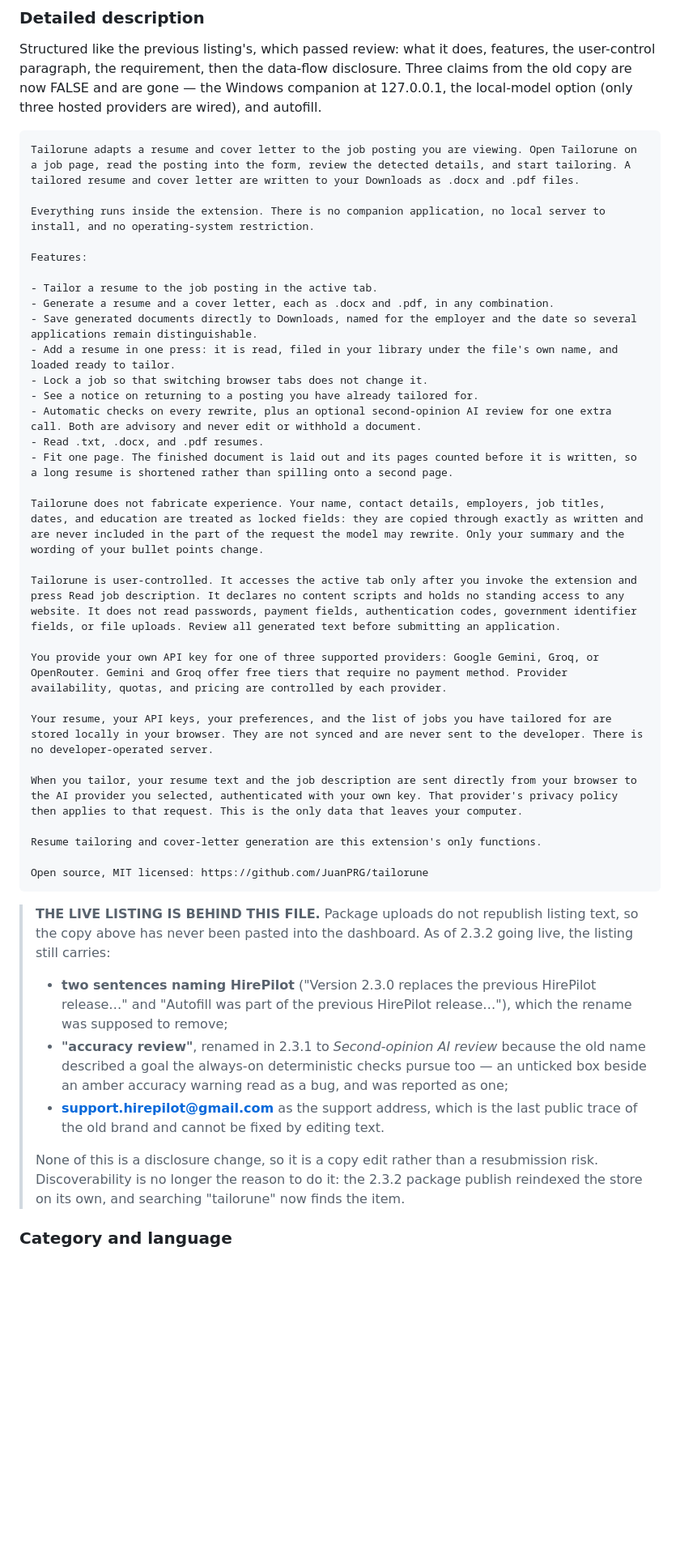
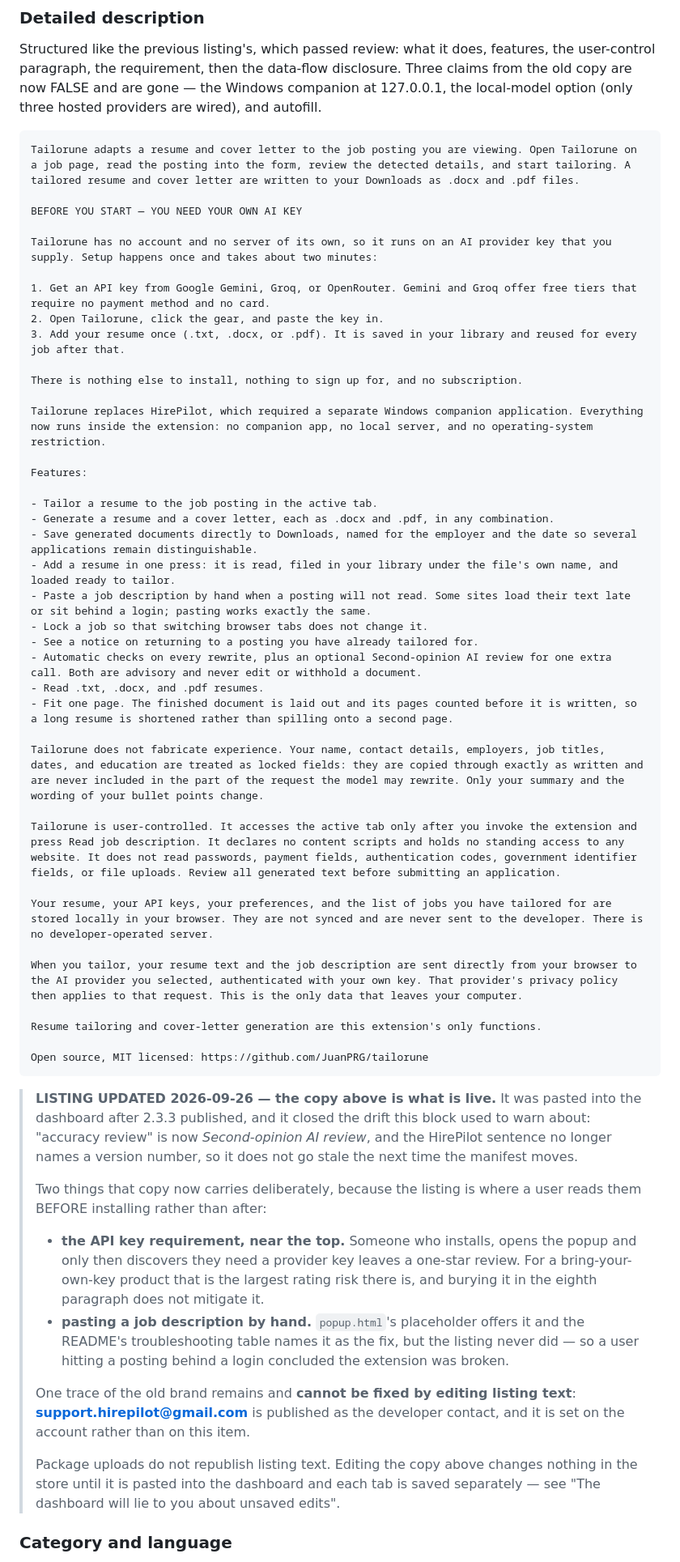
Before and after one commit to JuanPRG/tailorune, a Markdown page: docs/STORE_SUBMISSION.md, the part around one of its changes. Shown at 81% size. GitHub-like rendering; blank space fills up the shorter version.

Commit message:
docs: record the 2.3.3 listing copy as what is live
This file's warning block had inverted. It said the live listing was BEHIND
the file, which was true at 2.3.2 and stopped being true the moment the copy
was pasted into the dashboard -- at which point the file became the stale
side and nothing said so.

The copy now here is what was submitted, and it differs from what this file
carried in three ways worth keeping a record of:

THE API KEY REQUIREMENT MOVED TO THE TOP. It was the eighth paragraph. The
failure it caused is specific: someone installs, opens the popup, discovers
they need a provider key they have never heard of, and leaves a one-star
review. For a bring-your-own-key product that is the largest rating risk
there is, and it is only mitigated before the install, not after.

PASTING A JOB DESCRIPTION BY HAND IS NOW STATED. popup.html's placeholder
offers it and README's troubleshooting table names it as the fix when a
posting will not read, but the listing never mentioned it -- so a user
hitting a posting behind a login had no reason not to conclude the extension
was broken. One line, and it prevents a whole class of bad review.

THE HIREPILOT SENTENCE NO LONGER NAMES A VERSION. "Version 2.3.3 replaces
the previous HirePilot release" would have been false the next time the
manifest moved, and listing text is a separate dashboard pass that nobody
remembers to make. It states the migration without pinning a number.

Also restored two claims that had been dropped from the live copy: the
one-page fit, which is the 2.3.2 change and the strongest concrete feature
claim in the listing, and the always-on automatic checks, whose absence left
readers thinking checking only happens when the optional review is ticked.

support.hirepilot@gmail.com is still published as the developer contact. It
is set on the account rather than the item, so no amount of listing copy
reaches it.

Listing assets gains a row for the promo video, which is a URL in Graphic
assets rather than a file in this repo -- the one asset nothing here
recorded.

Co-Authored-By: Claude Opus 5 <noreply@anthropic.com>

````diff
--- a/docs/STORE_SUBMISSION.md
+++ b/docs/STORE_SUBMISSION.md
@@ -73,7 +73,17 @@ autofill.
 ```
 Tailorune adapts a resume and cover letter to the job posting you are viewing. Open Tailorune on a job page, read the posting into the form, review the detected details, and start tailoring. A tailored resume and cover letter are written to your Downloads as .docx and .pdf files.
 
-Everything runs inside the extension. There is no companion application, no local server to install, and no operating-system restriction.
+BEFORE YOU START — YOU NEED YOUR OWN AI KEY
+
+Tailorune has no account and no server of its own, so it runs on an AI provider key that you supply. Setup happens once and takes about two minutes:
+
+1. Get an API key from Google Gemini, Groq, or OpenRouter. Gemini and Groq offer free tiers that require no payment method and no card.
+2. Open Tailorune, click the gear, and paste the key in.
+3. Add your resume once (.txt, .docx, or .pdf). It is saved in your library and reused for every job after that.
+
+There is nothing else to install, nothing to sign up for, and no subscription.
+
+Tailorune replaces HirePilot, which required a separate Windows companion application. Everything now runs inside the extension: no companion app, no local server, and no operating-system restriction.
 
 Features:
 
@@ -81,17 +91,16 @@ Features:
 - Generate a resume and a cover letter, each as .docx and .pdf, in any combination.
 - Save generated documents directly to Downloads, named for the employer and the date so several applications remain distinguishable.
 - Add a resume in one press: it is read, filed in your library under the file's own name, and loaded ready to tailor.
+- Paste a job description by hand when a posting will not read. Some sites load their text late or sit behind a login; pasting works exactly the same.
 - Lock a job so that switching browser tabs does not change it.
 - See a notice on returning to a posting you have already tailored for.
-- Automatic checks on every rewrite, plus an optional second-opinion AI review for one extra call. Both are advisory and never edit or withhold a document.
+- Automatic checks on every rewrite, plus an optional Second-opinion AI review for one extra call. Both are advisory and never edit or withhold a document.
 - Read .txt, .docx, and .pdf resumes.
 - Fit one page. The finished document is laid out and its pages counted before it is written, so a long resume is shortened rather than spilling onto a second page.
 
 Tailorune does not fabricate experience. Your name, contact details, employers, job titles, dates, and education are treated as locked fields: they are copied through exactly as written and are never included in the part of the request the model may rewrite. Only your summary and the wording of your bullet points change.
 
 Tailorune is user-controlled. It accesses the active tab only after you invoke the extension and press Read job description. It declares no content scripts and holds no standing access to any website. It does not read passwords, payment fields, authentication codes, government identifier fields, or file uploads. Review all generated text before submitting an application.
-
-You provide your own API key for one of three supported providers: Google Gemini, Groq, or OpenRouter. Gemini and Groq offer free tiers that require no payment method. Provider availability, quotas, and pricing are controlled by each provider.
 
 Your resume, your API keys, your preferences, and the list of jobs you have tailored for are stored locally in your browser. They are not synced and are never sent to the developer. There is no developer-operated server.
 
@@ -102,24 +111,31 @@ Resume tailoring and cover-letter generation are this extension's only functions
 Open source, MIT licensed: https://github.com/JuanPRG/tailorune
 ```
 
-> **THE LIVE LISTING IS BEHIND THIS FILE.** Package uploads do not republish
-> listing text, so the copy above has never been pasted into the dashboard.
-> As of 2.3.2 going live, the listing still carries:
+> **LISTING UPDATED 2026-09-26 — the copy above is what is live.** It was
+> pasted into the dashboard after 2.3.3 published, and it closed the drift this
+> block used to warn about: "accuracy review" is now *Second-opinion AI review*,
+> and the HirePilot sentence no longer names a version number, so it does not go
+> stale the next time the manifest moves.
 >
->   - **two sentences naming HirePilot** ("Version 2.3.0 replaces the previous
->     HirePilot release…" and "Autofill was part of the previous HirePilot
->     release…"), which the rename was supposed to remove;
->   - **"accuracy review"**, renamed in 2.3.1 to *Second-opinion AI review*
->     because the old name described a goal the always-on deterministic checks
->     pursue too — an unticked box beside an amber accuracy warning read as a
->     bug, and was reported as one;
->   - **support.hirepilot@gmail.com** as the support address, which is the last
->     public trace of the old brand and cannot be fixed by editing text.
+> Two things that copy now carries deliberately, because the listing is where a
+> user reads them BEFORE installing rather than after:
 >
-> None of this is a disclosure change, so it is a copy edit rather than a
-> resubmission risk. Discoverability is no longer the reason to do it: the
-> 2.3.2 package publish reindexed the store on its own, and searching
-> "tailorune" now finds the item.
+>   - **the API key requirement, near the top.** Someone who installs, opens the
+>     popup and only then discovers they need a provider key leaves a one-star
+>     review. For a bring-your-own-key product that is the largest rating risk
+>     there is, and burying it in the eighth paragraph does not mitigate it.
+>   - **pasting a job description by hand.** `popup.html`'s placeholder offers it
+>     and the README's troubleshooting table names it as the fix, but the listing
+>     never did — so a user hitting a posting behind a login concluded the
+>     extension was broken.
+>
+> One trace of the old brand remains and **cannot be fixed by editing listing
+> text**: **support.hirepilot@gmail.com** is published as the developer contact,
+> and it is set on the account rather than on this item.
+>
+> Package uploads do not republish listing text. Editing the copy above changes
+> nothing in the store until it is pasted into the dashboard and each tab is
+> saved separately — see "The dashboard will lie to you about unsaved edits".
 
 ### Category and language
 
````
Also changed, not shown: other parts of docs/STORE_SUBMISSION.md (+1 -0 lines).
